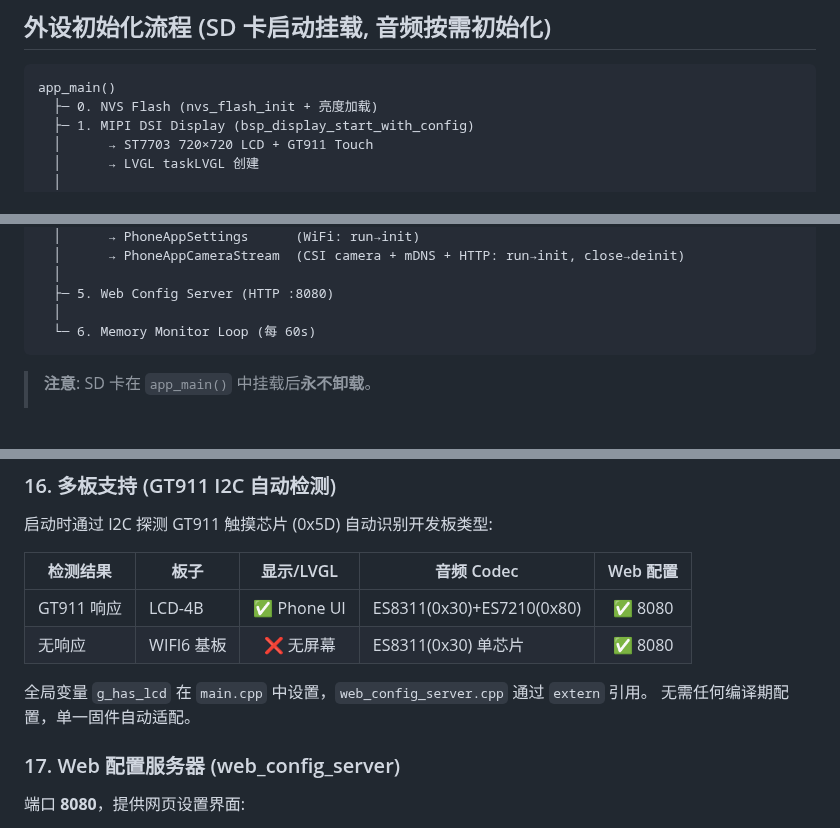
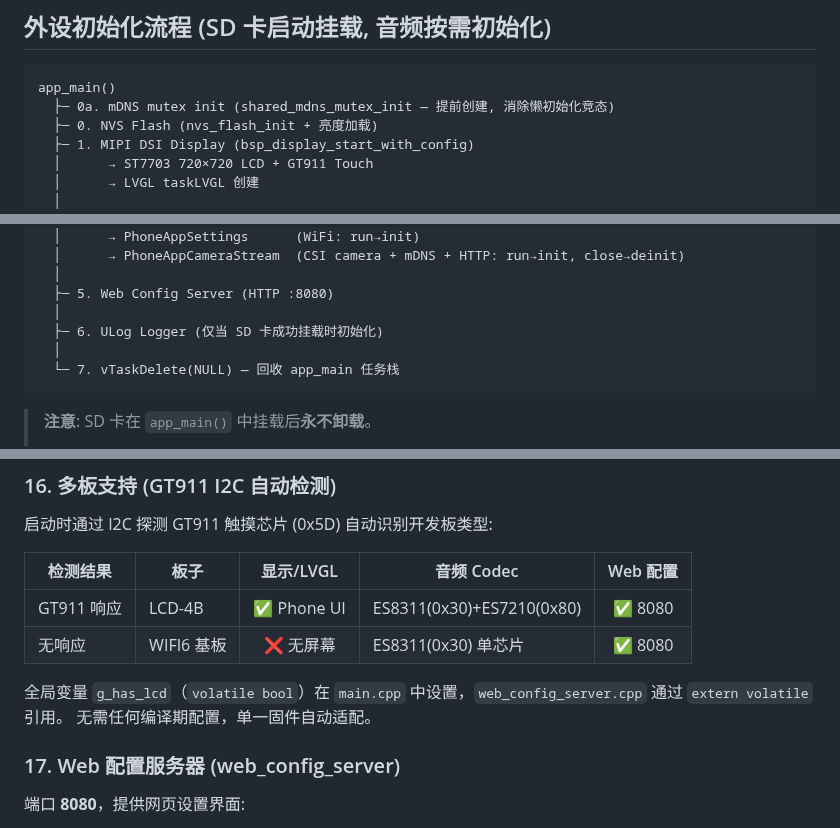
Before and after one commit to huanglilong/esp32p4_monitor, a Markdown page: PROJECT.md, 3 parts joined by grey strips. Drawn GitHub-style; blank space fills up the shorter version.

````diff
--- a/PROJECT.md
+++ b/PROJECT.md
@@ -260,6 +260,7 @@ PeripheralManager (thin facade)
 
 ```
 app_main()
+  ├─ 0a. mDNS mutex init (shared_mdns_mutex_init — 提前创建, 消除懒初始化竞态)
   ├─ 0. NVS Flash (nvs_flash_init + 亮度加载)
   ├─ 1. MIPI DSI Display (bsp_display_start_with_config)
   │      → ST7703 720×720 LCD + GT911 Touch
@@ -283,7 +284,9 @@ app_main()
   │
   ├─ 5. Web Config Server (HTTP :8080)
   │
-  └─ 6. Memory Monitor Loop (每 60s)
+  ├─ 6. ULog Logger (仅当 SD 卡成功挂载时初始化)
+  │
+  └─ 7. vTaskDelete(NULL) — 回收 app_main 任务栈
 ```
 
 > **注意**: SD 卡在 `app_main()` 中挂载后**永不卸载**。
@@ -550,7 +553,7 @@ ESP32-P4 通过 SDIO 连接 ESP32-C6 实现 WiFi。高 DMA 负载下已知 SDIO
 | GT911 响应 | LCD-4B | ✅ Phone UI | ES8311(0x30)+ES7210(0x80) | ✅ 8080 |
 | 无响应 | WIFI6 基板 | ❌ 无屏幕 | ES8311(0x30) 单芯片 | ✅ 8080 |
 
-全局变量 `g_has_lcd` 在 `main.cpp` 中设置，`web_config_server.cpp` 通过 `extern` 引用。
+全局变量 `g_has_lcd`（`volatile bool`）在 `main.cpp` 中设置，`web_config_server.cpp` 通过 `extern volatile` 引用。
 无需任何编译期配置，单一固件自动适配。
 
 ### 17. Web 配置服务器 (web_config_server)
````
Also changed, not shown: PROJECT_REQUIREMENTS.md (+11 -0 lines).
